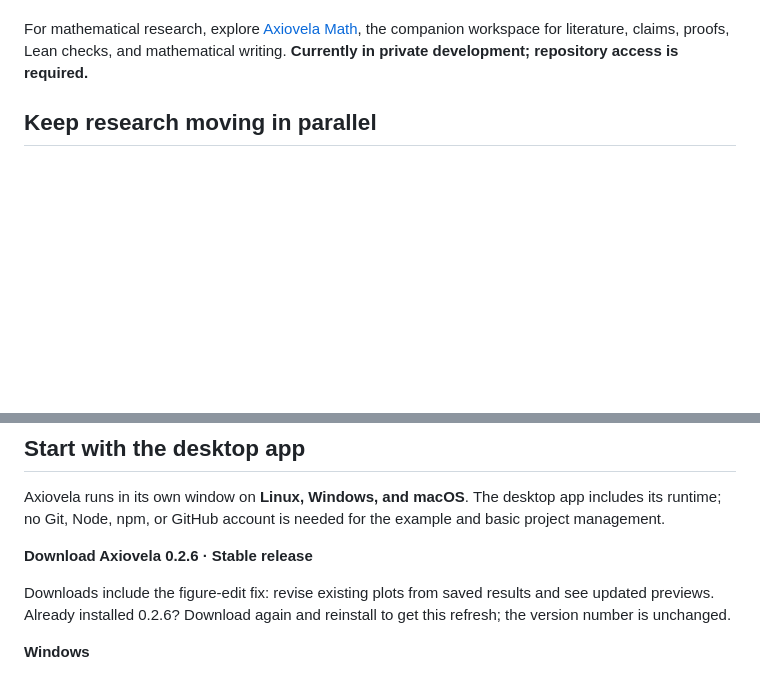
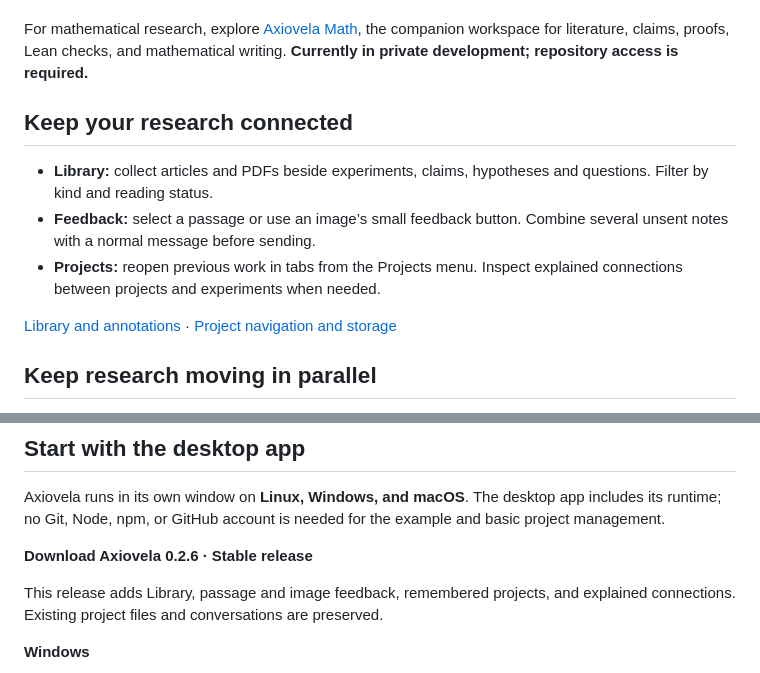
Before and after one commit to CashBowman/axiovela, a Markdown page: README.md, 2 parts joined by grey strips. Rendered like a GitHub page; blank space fills up the shorter version.

Commit message:
Describe new 0.2.6 downloads and research workflow [skip ci]

```diff
--- a/README.md
+++ b/README.md
@@ -13,6 +13,14 @@
 Axiovela keeps your code, data, figures, citations, and writing together in ordinary project files on your computer. Connect your AI provider, guide the work, and review the evidence at each step.
 
 For mathematical research, explore [Axiovela Math](https://github.com/CashBowman/axiovela-math), the companion workspace for literature, claims, proofs, Lean checks, and mathematical writing. **Currently in private development; repository access is required.**
+
+## Keep your research connected
+
+- **Library:** collect articles and PDFs beside experiments, claims, hypotheses and questions. Filter by kind and reading status.
+- **Feedback:** select a passage or use an image’s small feedback button. Combine several unsent notes with a normal message before sending.
+- **Projects:** reopen previous work in tabs from the Projects menu. Inspect explained connections between projects and experiments when needed.
+
+[Library and annotations](docs/annotations.md) · [Project navigation and storage](docs/project-navigator.md)
 
 ## Keep research moving in parallel
 
@@ -40,7 +48,7 @@ Axiovela runs in its own window on **Linux, Windows, and macOS**. The desktop ap
 
 **Download Axiovela 0.2.6 · Stable release**
 
-Downloads include the figure-edit fix: revise existing plots from saved results and see updated previews. Already installed 0.2.6? Download again and reinstall to get this refresh; the version number is unchanged.
+This release adds Library, passage and image feedback, remembered projects, and explained connections. Existing project files and conversations are preserved.
 
 **Windows**
 
```
